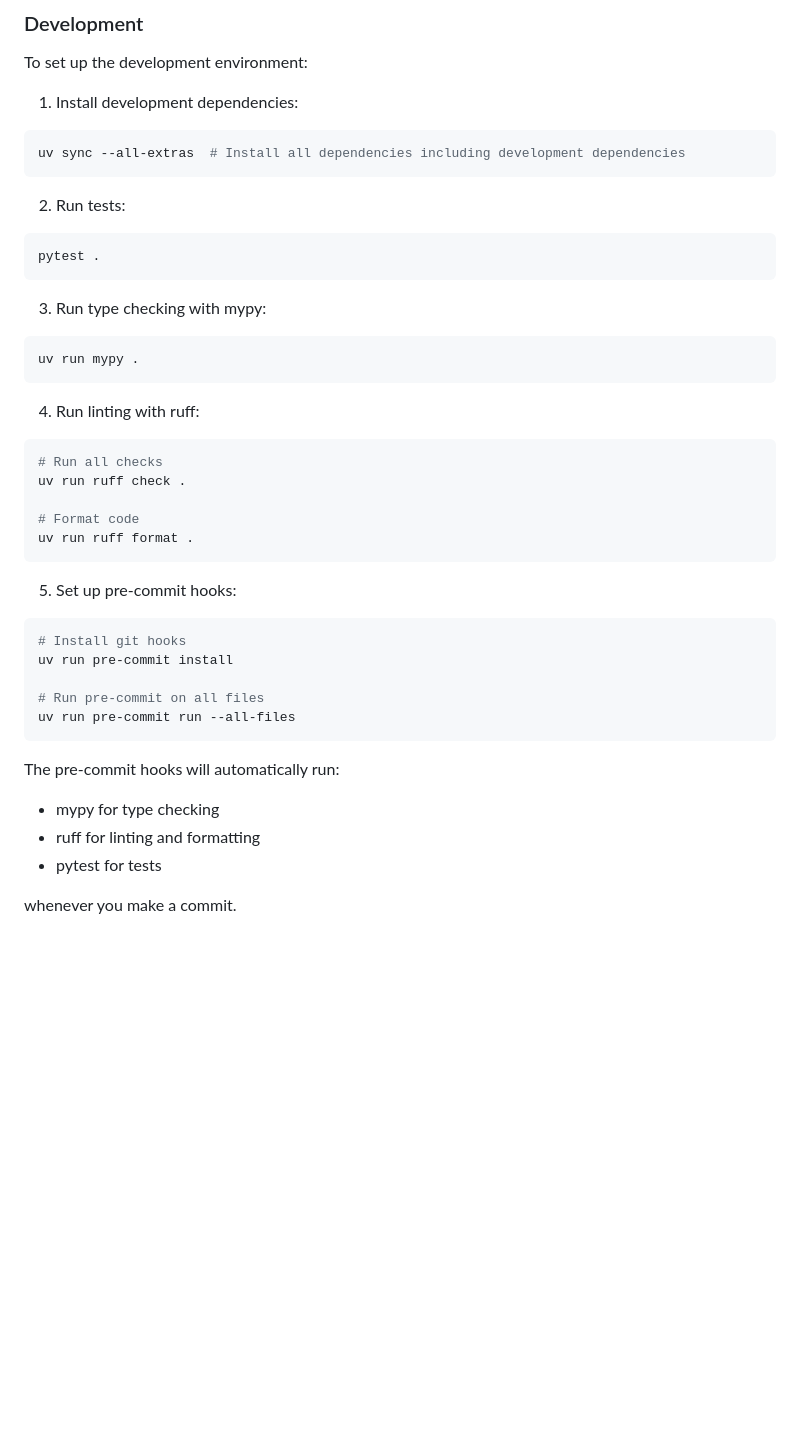
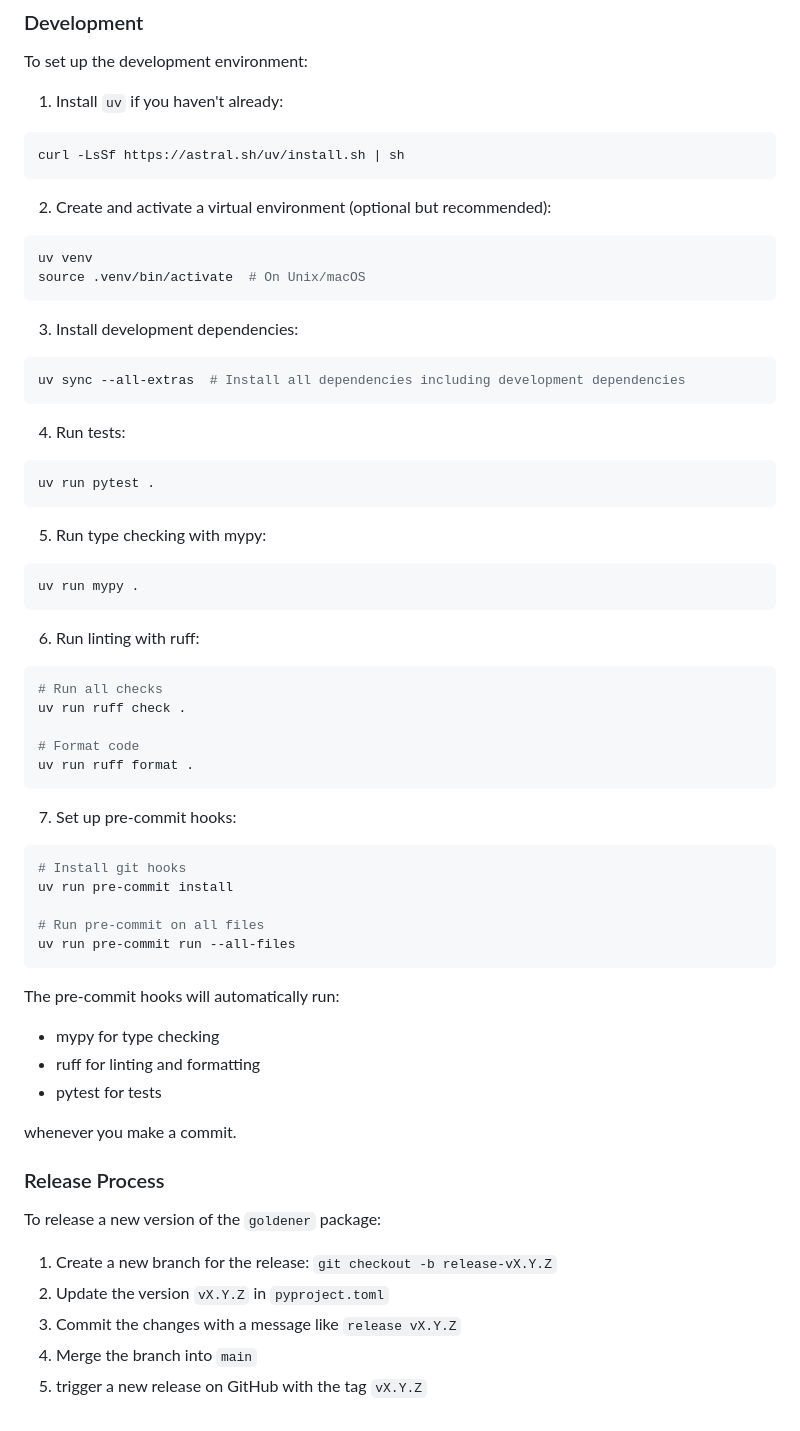
Before and after one commit to goldener-data/goldener, a Markdown page: README.md, the part around one of its changes. Rendered like a GitHub page; blank space fills up the shorter version.

Commit message:
Release v0.1.0

````diff
--- a/README.md
+++ b/README.md
@@ -150,22 +126,33 @@ We welcome contributions to Goldener! Here's how you can help:
 
 To set up the development environment:
 
-1. Install development dependencies:
+1. Install `uv` if you haven't already:
+```bash
+curl -LsSf https://astral.sh/uv/install.sh | sh
+```
+
+2. Create and activate a virtual environment (optional but recommended):
+```bash
+uv venv
+source .venv/bin/activate  # On Unix/macOS
+```
+
+3. Install development dependencies:
 ```bash
 uv sync --all-extras  # Install all dependencies including development dependencies
 ```
 
-2. Run tests:
+4. Run tests:
 ```bash
-pytest .
+uv run pytest .
 ```
 
-3. Run type checking with mypy:
+5. Run type checking with mypy:
 ```bash
 uv run mypy .
 ```
 
-4. Run linting with ruff:
+6. Run linting with ruff:
 ```bash
 # Run all checks
 uv run ruff check .
@@ -174,7 +161,7 @@ uv run ruff check .
 uv run ruff format .
 ```
 
-5. Set up pre-commit hooks:
+7. Set up pre-commit hooks:
 ```bash
 # Install git hooks
 uv run pre-commit install
@@ -189,3 +176,12 @@ The pre-commit hooks will automatically run:
 - pytest for tests
 
 whenever you make a commit.
+
+### Release Process
+
+To release a new version of the `goldener` package:
+1. Create a new branch for the release: `git checkout -b release-vX.Y.Z`
+2. Update the version `vX.Y.Z` in `pyproject.toml`
+3. Commit the changes with a message like `release vX.Y.Z`
+4. Merge the branch into `main`
+5. trigger a new release on GitHub with the tag `vX.Y.Z`
````
Also changed, not shown: other parts of README.md (+12 -36 lines).
